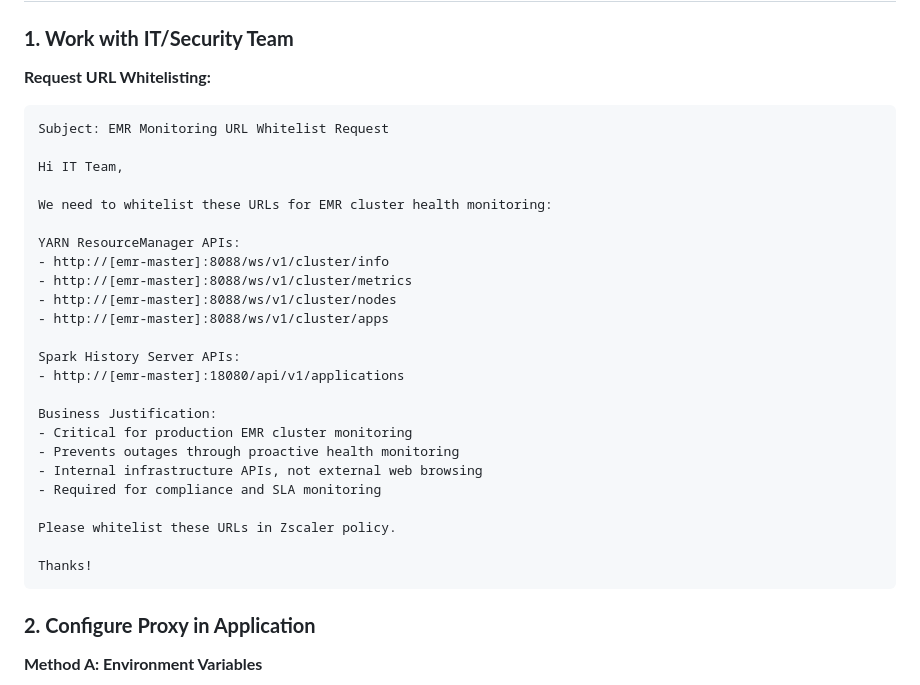
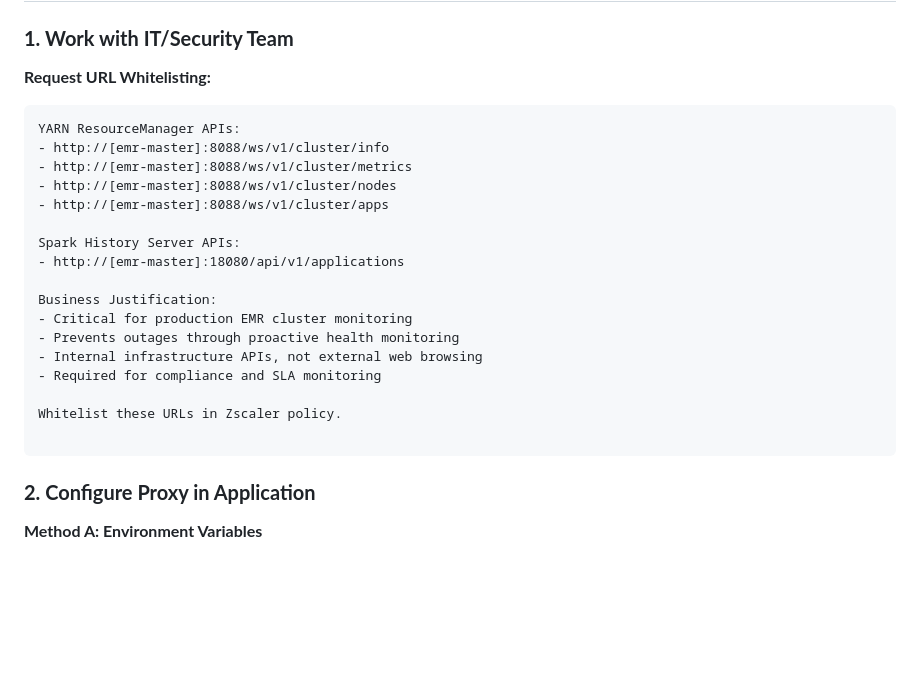
Before and after one commit to paramraghavan/aws-one-view, a Markdown page: projects/monitor-emr-simple_1/zscalar.md, the part around the change. Rendered like a GitHub page; blank space fills up the shorter version.

````diff
--- a/projects/monitor-emr-simple_1/zscalar.md
+++ b/projects/monitor-emr-simple_1/zscalar.md
@@ -18,12 +18,6 @@
 **Request URL Whitelisting:**
 
 ```
-Subject: EMR Monitoring URL Whitelist Request
-
-Hi IT Team,
-
-We need to whitelist these URLs for EMR cluster health monitoring:
-
 YARN ResourceManager APIs:
 - http://[emr-master]:8088/ws/v1/cluster/info
 - http://[emr-master]:8088/ws/v1/cluster/metrics
@@ -39,9 +33,8 @@ Business Justification:
 - Internal infrastructure APIs, not external web browsing
 - Required for compliance and SLA monitoring
 
-Please whitelist these URLs in Zscaler policy.
+Whitelist these URLs in Zscaler policy.
 
-Thanks!
 ```
 
 ### **2. Configure Proxy in Application**
````
